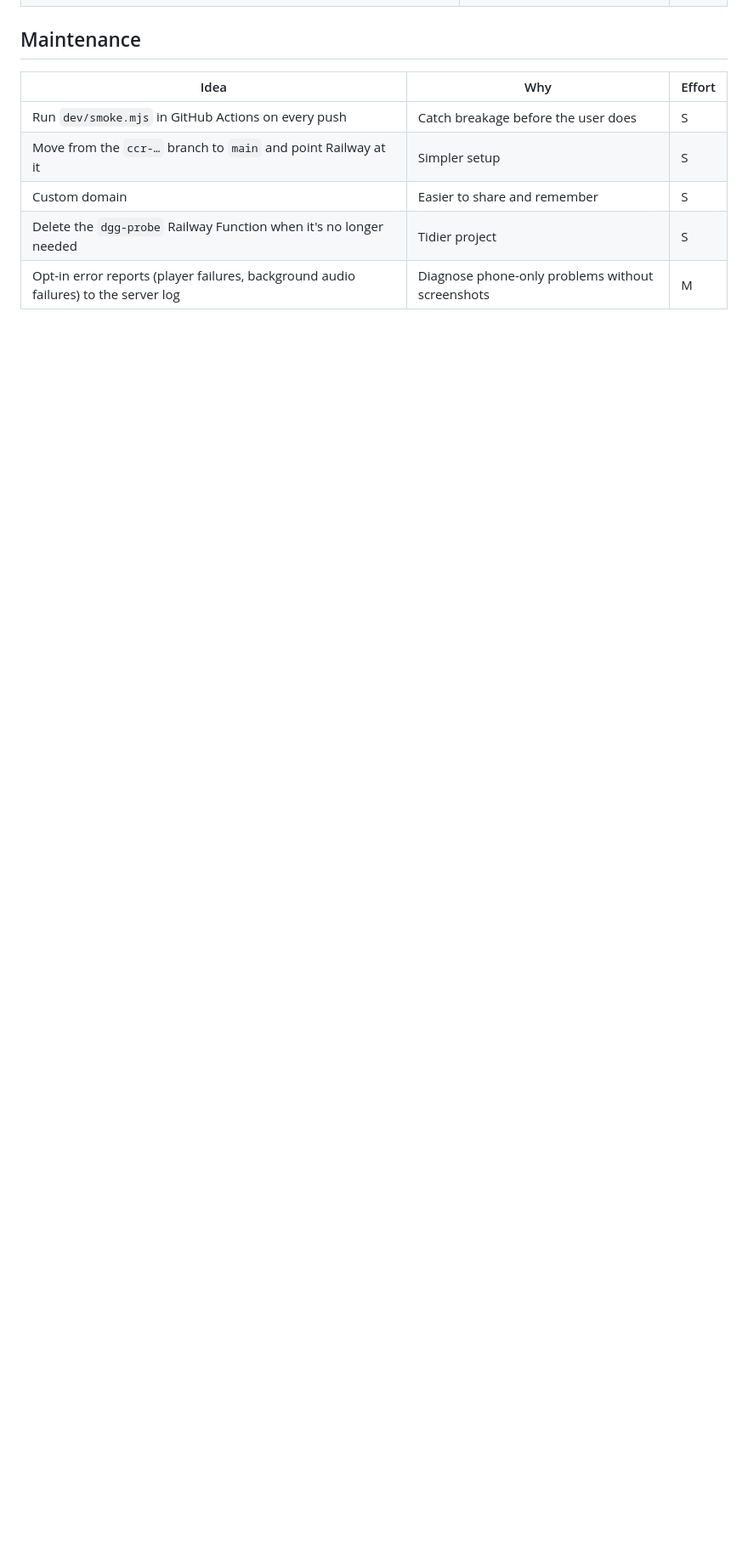
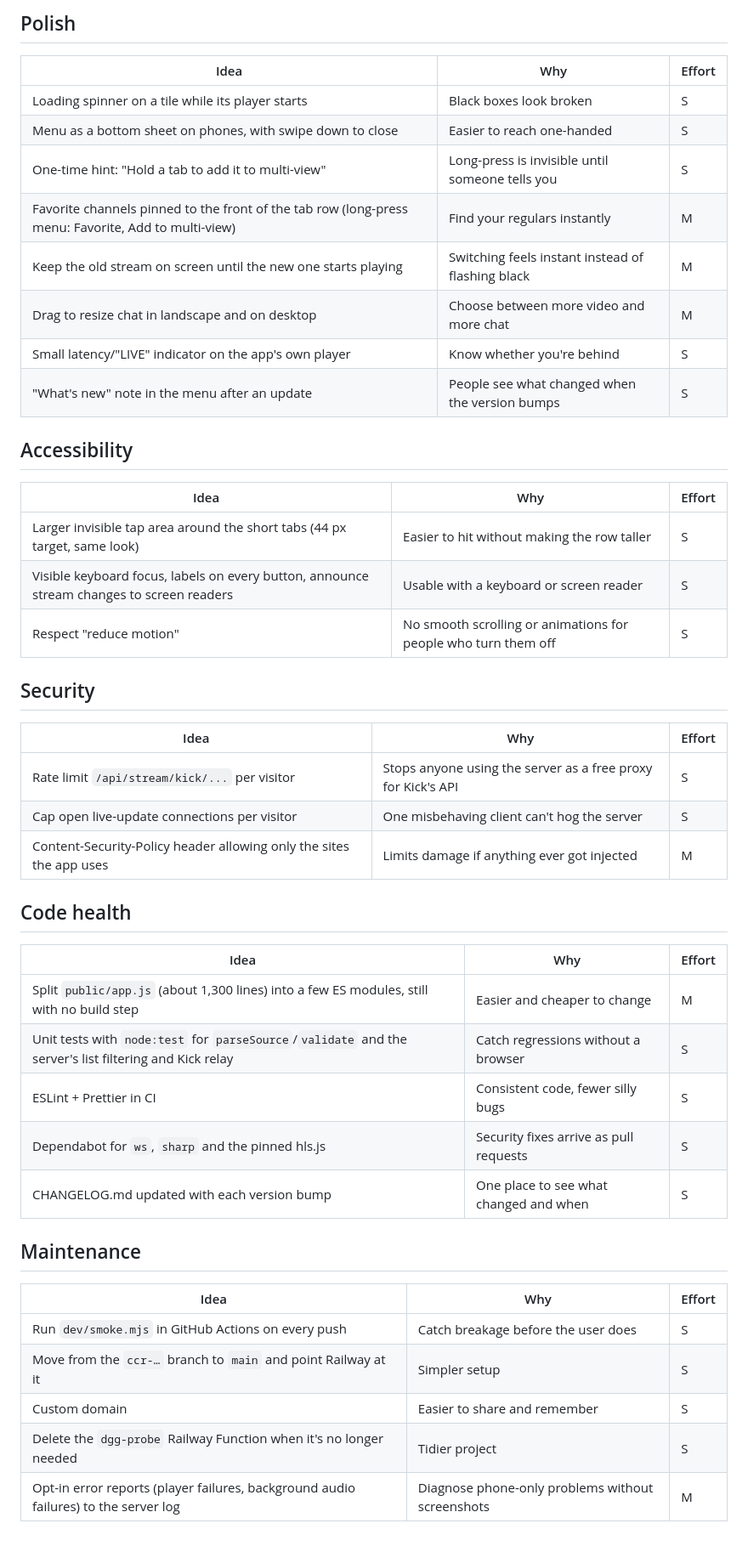
Before and after one commit to RoyalRab/Better-DGG, a Markdown page: IDEAS.md, the part around one of its changes. Shown at 85% size. GitHub-like rendering; blank space fills up the shorter version.

Commit message:
IDEAS.md: speed, reliability, polish, accessibility, security, code health
Co-Authored-By: Claude Opus 5.5 <noreply@anthropic.com>
Claude-Session: https://claude.ai/code/session_01JXdMV4nGaqtdLAhAi7f8bH

```diff
--- a/IDEAS.md
+++ b/IDEAS.md
@@ -35,3 +59,42 @@ Ways to make DGG Remix better, roughly from most to least useful. Effort: S is a
+## Polish
+
+| Idea | Why | Effort |
+| --- | --- | --- |
+| Loading spinner on a tile while its player starts | Black boxes look broken | S |
+| Menu as a bottom sheet on phones, with swipe down to close | Easier to reach one-handed | S |
+| One-time hint: "Hold a tab to add it to multi-view" | Long-press is invisible until someone tells you | S |
+| Favorite channels pinned to the front of the tab row (long-press menu: Favorite, Add to multi-view) | Find your regulars instantly | M |
+| Keep the old stream on screen until the new one starts playing | Switching feels instant instead of flashing black | M |
+| Drag to resize chat in landscape and on desktop | Choose between more video and more chat | M |
+| Small latency/"LIVE" indicator on the app's own player | Know whether you're behind | S |
+| "What's new" note in the menu after an update | People see what changed when the version bumps | S |
+
+## Accessibility
+
+| Idea | Why | Effort |
+| --- | --- | --- |
+| Larger invisible tap area around the short tabs (44 px target, same look) | Easier to hit without making the row taller | S |
+| Visible keyboard focus, labels on every button, announce stream changes to screen readers | Usable with a keyboard or screen reader | S |
+| Respect "reduce motion" | No smooth scrolling or animations for people who turn them off | S |
+
+## Security
+
+| Idea | Why | Effort |
+| --- | --- | --- |
+| Rate limit `/api/stream/kick/...` per visitor | Stops anyone using the server as a free proxy for Kick's API | S |
+| Cap open live-update connections per visitor | One misbehaving client can't hog the server | S |
+| Content-Security-Policy header allowing only the sites the app uses | Limits damage if anything ever got injected | M |
+
+## Code health
+
+| Idea | Why | Effort |
+| --- | --- | --- |
+| Split `public/app.js` (about 1,300 lines) into a few ES modules, still with no build step | Easier and cheaper to change | M |
+| Unit tests with `node:test` for `parseSource`/`validate` and the server's list filtering and Kick relay | Catch regressions without a browser | S |
+| ESLint + Prettier in CI | Consistent code, fewer silly bugs | S |
+| Dependabot for `ws`, `sharp` and the pinned hls.js | Security fixes arrive as pull requests | S |
+| CHANGELOG.md updated with each version bump | One place to see what changed and when | S |
+
 ## Maintenance
 
 | Idea | Why | Effort |
```
Also changed, not shown: other parts of IDEAS.md (+24 -0 lines).
